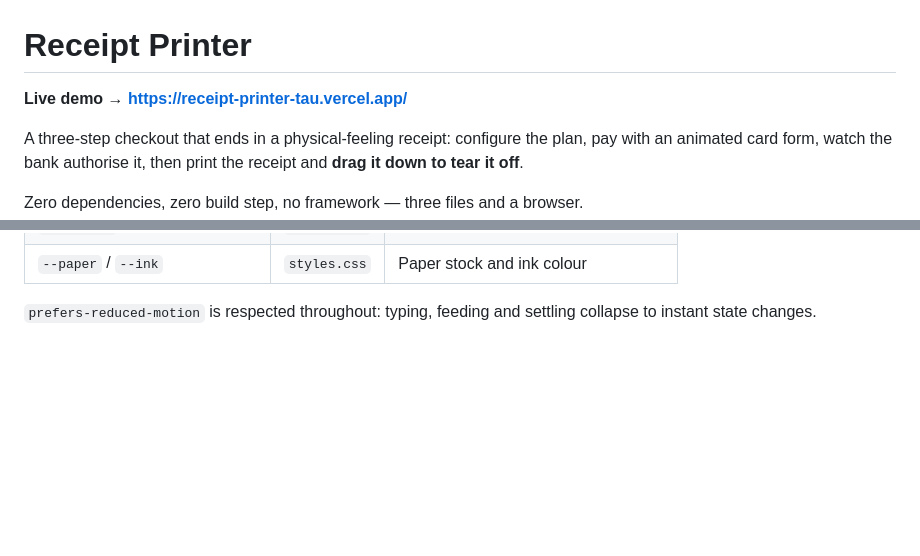
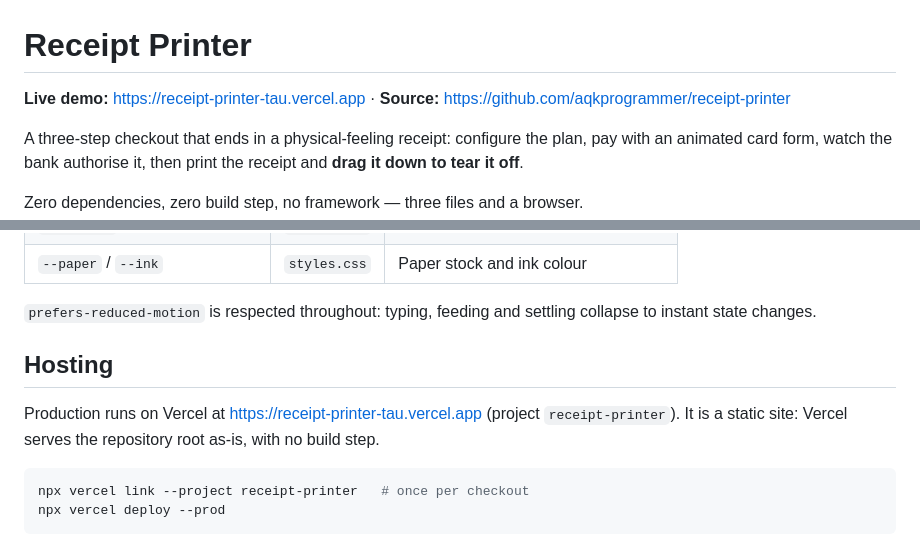
Before and after one commit to aqkprogrammer/receipt-printer, a Markdown page: README.md, 2 parts joined by grey strips. Drawn GitHub-style; blank space fills up the shorter version.

Commit message:
Update README with live demo, source link and hosting notes

````diff
--- a/README.md
+++ b/README.md
@@ -1,6 +1,6 @@
 # Receipt Printer
 
-**Live demo → https://receipt-printer-tau.vercel.app/**
+**Live demo:** https://receipt-printer-tau.vercel.app · **Source:** https://github.com/aqkprogrammer/receipt-printer
 
 A three-step checkout that ends in a physical-feeling receipt: configure the
 plan, pay with an animated card form, watch the bank authorise it, then print
@@ -153,3 +153,14 @@ and auth code, so a given order always renders the same barcode.
 
 `prefers-reduced-motion` is respected throughout: typing, feeding and settling
 collapse to instant state changes.
+
+## Hosting
+
+Production runs on Vercel at https://receipt-printer-tau.vercel.app (project `receipt-printer`).
+It is a static site: Vercel serves the repository root as-is, with no build
+step.
+
+```bash
+npx vercel link --project receipt-printer   # once per checkout
+npx vercel deploy --prod
+```
````
